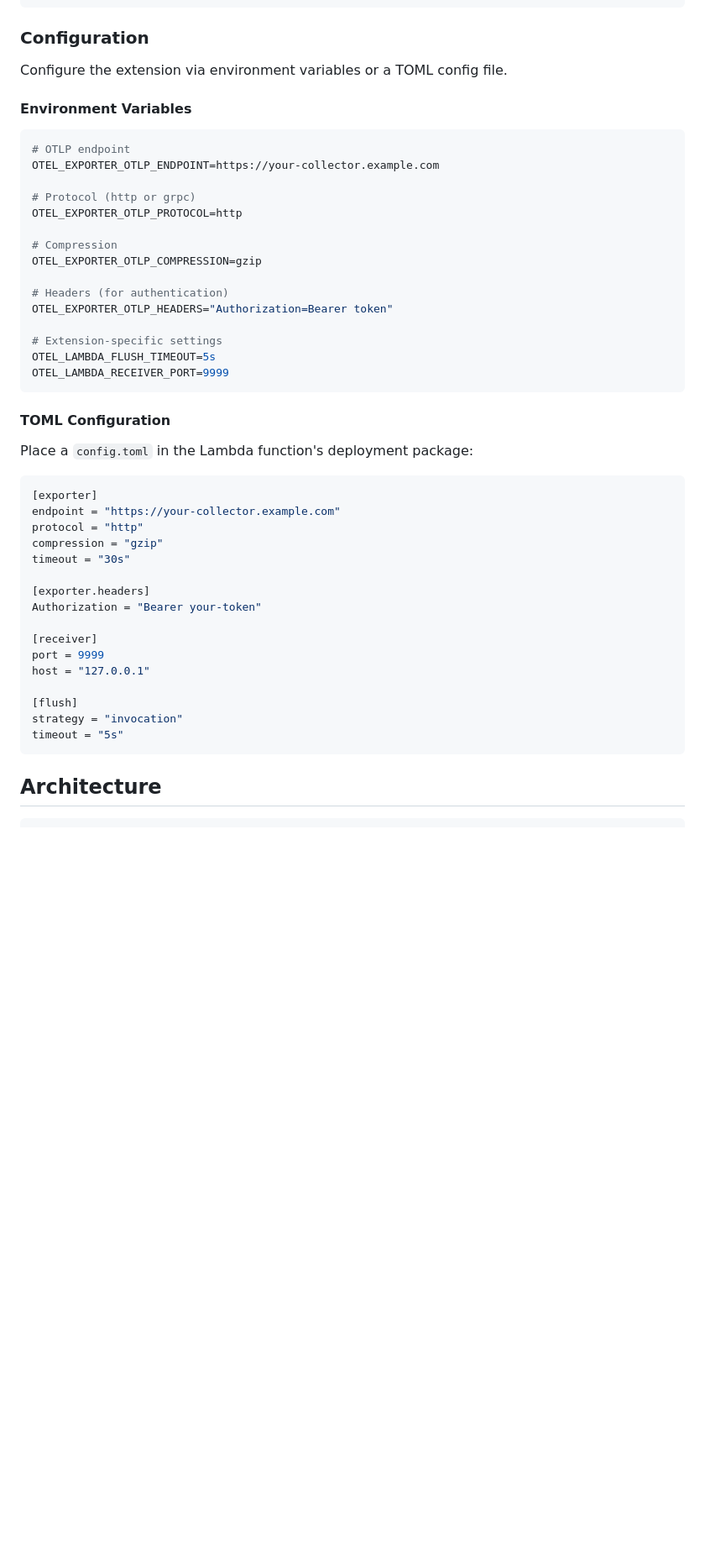
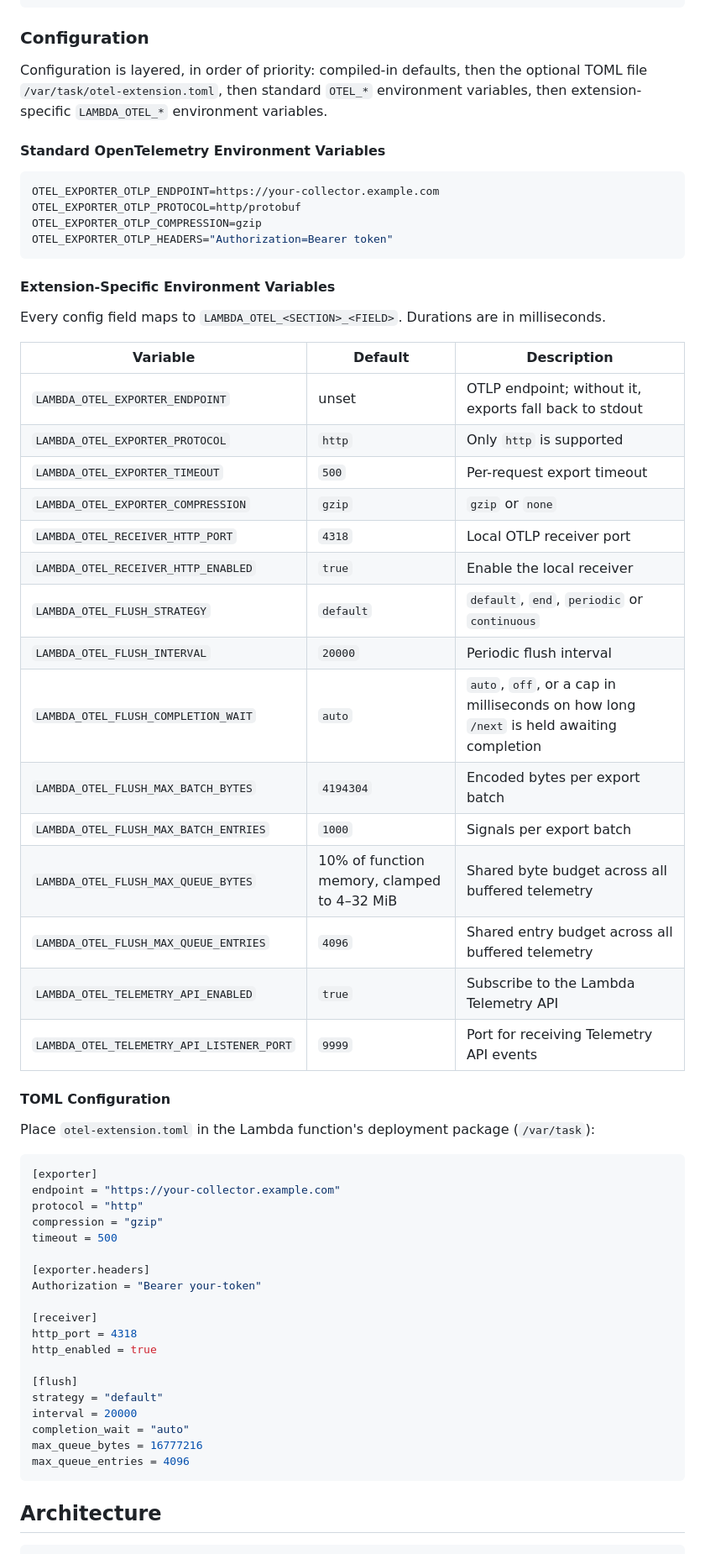
Before and after one commit to djvcom/lambda-observability, a Markdown page: crates/opentelemetry-lambda-extension/README.md, the part around one of its changes. Shown at 84% size. Rendered like a GitHub page; blank space fills up the shorter version.

````diff
--- a/crates/opentelemetry-lambda-extension/README.md
+++ b/crates/opentelemetry-lambda-extension/README.md
@@ -119,49 +119,68 @@ cargo bloat --release -p opentelemetry-lambda-extension -n 20
 
 ### Configuration
 
-Configure the extension via environment variables or a TOML config file.
+Configuration is layered, in order of priority: compiled-in defaults, then
+the optional TOML file `/var/task/otel-extension.toml`, then standard
+`OTEL_*` environment variables, then extension-specific `LAMBDA_OTEL_*`
+environment variables.
 
-#### Environment Variables
+#### Standard OpenTelemetry Environment Variables
 
 ```bash
-# OTLP endpoint
 OTEL_EXPORTER_OTLP_ENDPOINT=https://your-collector.example.com
+OTEL_EXPORTER_OTLP_PROTOCOL=http/protobuf
+OTEL_EXPORTER_OTLP_COMPRESSION=gzip
+OTEL_EXPORTER_OTLP_HEADERS="Authorization=Bearer token"
+```
 
-# Protocol (http or grpc)
-OTEL_EXPORTER_OTLP_PROTOCOL=http
+#### Extension-Specific Environment Variables
 
-# Compression
-OTEL_EXPORTER_OTLP_COMPRESSION=gzip
+Every config field maps to `LAMBDA_OTEL_<SECTION>_<FIELD>`. Durations are
+in milliseconds.
 
-# Headers (for authentication)
-OTEL_EXPORTER_OTLP_HEADERS="Authorization=Bearer token"
-
-# Extension-specific settings
-OTEL_LAMBDA_FLUSH_TIMEOUT=5s
-OTEL_LAMBDA_RECEIVER_PORT=9999
-```
+| Variable | Default | Description |
+|----------|---------|-------------|
+| `LAMBDA_OTEL_EXPORTER_ENDPOINT` | unset | OTLP endpoint; without it, exports fall back to stdout |
+| `LAMBDA_OTEL_EXPORTER_PROTOCOL` | `http` | Only `http` is supported |
+| `LAMBDA_OTEL_EXPORTER_TIMEOUT` | `500` | Per-request export timeout |
+| `LAMBDA_OTEL_EXPORTER_COMPRESSION` | `gzip` | `gzip` or `none` |
+| `LAMBDA_OTEL_RECEIVER_HTTP_PORT` | `4318` | Local OTLP receiver port |
+| `LAMBDA_OTEL_RECEIVER_HTTP_ENABLED` | `true` | Enable the local receiver |
+| `LAMBDA_OTEL_FLUSH_STRATEGY` | `default` | `default`, `end`, `periodic` or `continuous` |
+| `LAMBDA_OTEL_FLUSH_INTERVAL` | `20000` | Periodic flush interval |
+| `LAMBDA_OTEL_FLUSH_COMPLETION_WAIT` | `auto` | `auto`, `off`, or a cap in milliseconds on how long `/next` is held awaiting completion |
+| `LAMBDA_OTEL_FLUSH_MAX_BATCH_BYTES` | `4194304` | Encoded bytes per export batch |
+| `LAMBDA_OTEL_FLUSH_MAX_BATCH_ENTRIES` | `1000` | Signals per export batch |
+| `LAMBDA_OTEL_FLUSH_MAX_QUEUE_BYTES` | 10% of function memory, clamped to 4–32 MiB | Shared byte budget across all buffered telemetry |
+| `LAMBDA_OTEL_FLUSH_MAX_QUEUE_ENTRIES` | `4096` | Shared entry budget across all buffered telemetry |
+| `LAMBDA_OTEL_TELEMETRY_API_ENABLED` | `true` | Subscribe to the Lambda Telemetry API |
+| `LAMBDA_OTEL_TELEMETRY_API_LISTENER_PORT` | `9999` | Port for receiving Telemetry API events |
 
 #### TOML Configuration
 
-Place a `config.toml` in the Lambda function's deployment package:
+Place `otel-extension.toml` in the Lambda function's deployment package
+(`/var/task`):
 
 ```toml
 [exporter]
 endpoint = "https://your-collector.example.com"
 protocol = "http"
 compression = "gzip"
-timeout = "30s"
+timeout = 500
 
 [exporter.headers]
 Authorization = "Bearer your-token"
 
 [receiver]
-port = 9999
-host = "127.0.0.1"
+http_port = 4318
+http_enabled = true
 
 [flush]
-strategy = "invocation"
-timeout = "5s"
+strategy = "default"
+interval = 20000
+completion_wait = "auto"
+max_queue_bytes = 16777216
+max_queue_entries = 4096
 ```
 
 ## Architecture
````
Also changed, not shown: other parts of crates/opentelemetry-lambda-extension/README.md (+60 -38 lines), README.md (+1 -1 lines), 1 other file.
